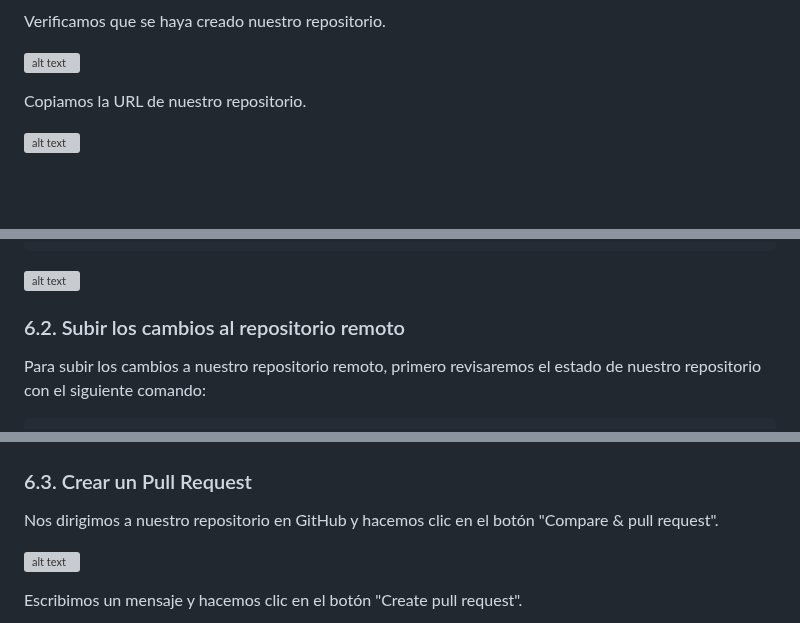
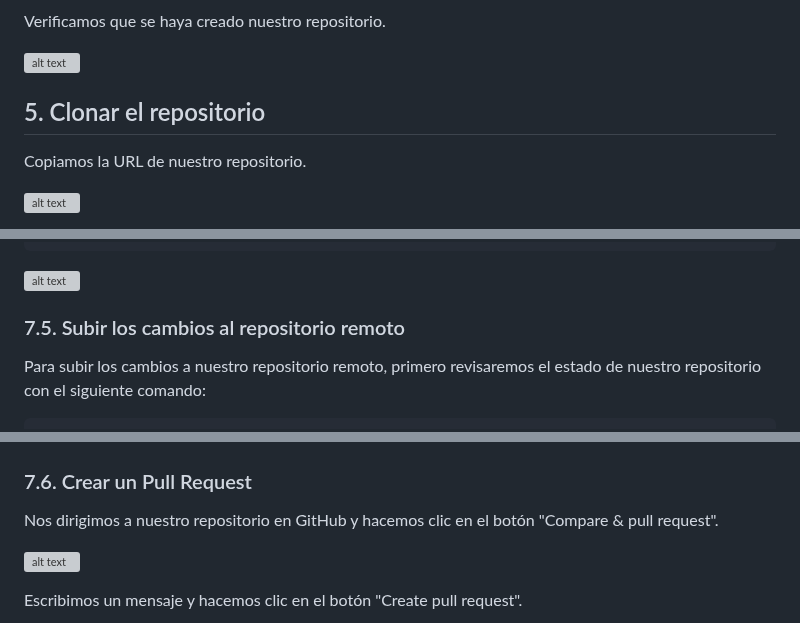
Before and after one commit to jhonnatan1806/My-Links-App, a Markdown page: README.md, 3 parts joined by grey strips. Drawn GitHub-style; blank space fills up the shorter version; grey boxes are pictures that could not be loaded.

```diff
--- a/README.md
+++ b/README.md
@@ -164,6 +164,8 @@ Luego el nombre de nuestro repositorio y le damos en el botón "Create fork".
 Verificamos que se haya creado nuestro repositorio.
 
 ![alt text](img/guide/image-27.png)
+
+## 5. Clonar el repositorio
 
 Copiamos la URL de nuestro repositorio.
 
@@ -278,7 +280,7 @@ Si necesitas agregar estilos puedes hacerlos en la carpeta `css` con el formato
 
 ![alt text](img/guide/image-44.png)
 
-### 6.2. Subir los cambios al repositorio remoto
+### 7.5. Subir los cambios al repositorio remoto
 
 Para subir los cambios a nuestro repositorio remoto, primero revisaremos el estado de nuestro repositorio con el siguiente comando:
 
@@ -328,7 +330,7 @@ Luego de iniciar sesión podremos ver que los cambios se subieron correctamente.
 
 ![alt text](img/guide/image-50.png)
 
-### 6.3. Crear un Pull Request
+### 7.6. Crear un Pull Request
 
 Nos dirigimos a nuestro repositorio en GitHub y hacemos clic en el botón "Compare & pull request".
 
```
Also changed, not shown: other parts of README.md (+7 -7 lines).
